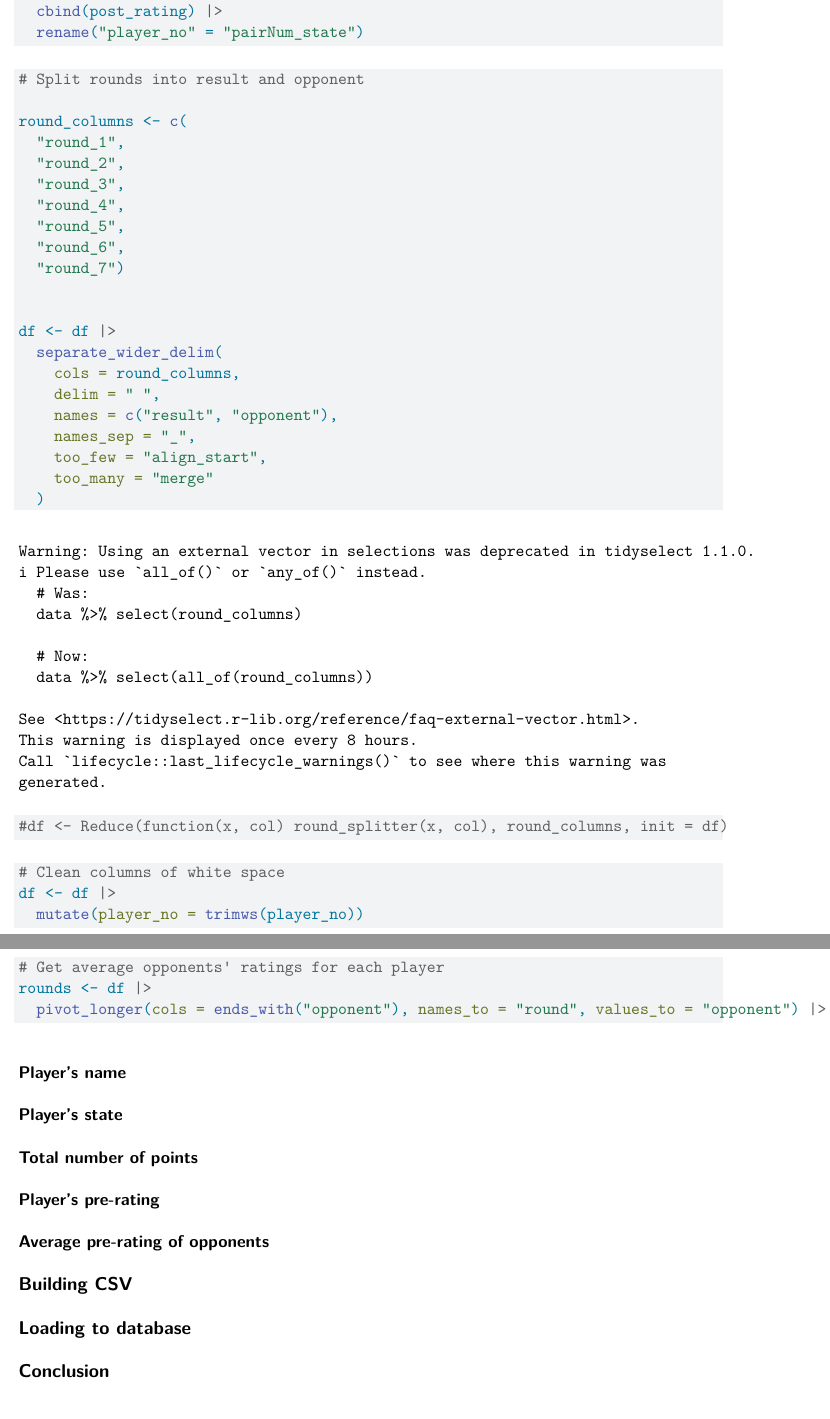
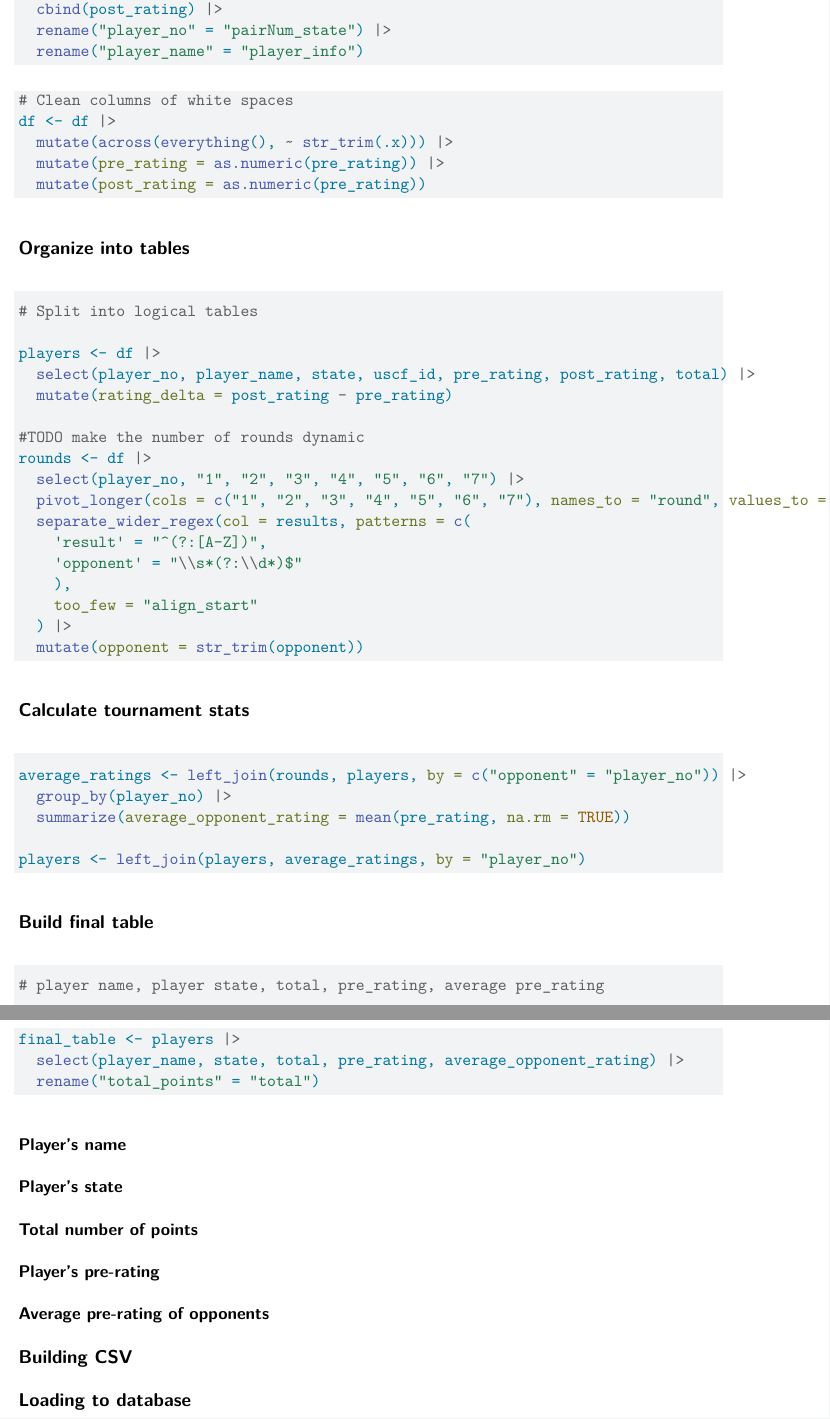
Before and after one commit to kevinhav/chess_tournament, a Quarto document (chess_tournament_pipeline.qmd): two parts of pages 3 and 4 of 4, joined at a grey line, cut so that both start at the same text. Rendered offline with R 4.5, knitr and Pandoc in place of Quarto, then LaTeX, with nearby package versions.

Commit message:
added final table

````diff
--- a/chess_tournament_pipeline.qmd
+++ b/chess_tournament_pipeline.qmd
@@ -89,46 +87,60 @@ df <- df |>
   cbind(uscf_id) |>
   cbind(pre_rating) |>
   cbind(post_rating) |>
-  rename("player_no" = "pairNum_state")
-```
-
-```{r}
-# Split rounds into result and opponent
-
-round_columns <- c(
-  "round_1",
-  "round_2",
-  "round_3",
-  "round_4",
-  "round_5",
-  "round_6",
-  "round_7")
-
-
-df <- df |>
-  separate_wider_delim(
-    cols = round_columns,
-    delim = " ",
-    names = c("result", "opponent"),
-    names_sep = "_",
-    too_few = "align_start",
-    too_many = "merge"
-  )
-
-#df <- Reduce(function(x, col) round_splitter(x, col), round_columns, init = df)
-```
-
-```{r}
-# Clean columns of white space
-df <- df |>
-  mutate(player_no = trimws(player_no))
+  rename("player_no" = "pairNum_state") |>
+  rename("player_name" = "player_info")
 ```
 
 
 ```{r}
-# Get average opponents' ratings for each player
+# Clean columns of white spaces
+df <- df |>
+  mutate(across(everything(), ~ str_trim(.x))) |>
+  mutate(pre_rating = as.numeric(pre_rating)) |>
+  mutate(post_rating = as.numeric(pre_rating))
+```
+
+## Organize into tables
+
+```{r}
+# Split into logical tables
+
+players <- df |>
+  select(player_no, player_name, state, uscf_id, pre_rating, post_rating, total) |>
+  mutate(rating_delta = post_rating - pre_rating)
+
+#TODO make the number of rounds dynamic
 rounds <- df |>
-  pivot_longer(cols = ends_with("opponent"), names_to = "round", values_to = "opponent") |> left_join(df, by = c("opponent" = "player_no"))
+  select(player_no, "1", "2", "3", "4", "5", "6", "7") |>
+  pivot_longer(cols = c("1", "2", "3", "4", "5", "6", "7"), names_to = "round", values_to = "results" )|>
+  separate_wider_regex(col = results, patterns = c(
+    'result' = "^(?:[A-Z])",
+    'opponent' = "\\s*(?:\\d*)$"
+    ),
+    too_few = "align_start"
+  ) |>
+  mutate(opponent = str_trim(opponent))
+
+```
+
+## Calculate tournament stats
+
+```{r}
+average_ratings <- left_join(rounds, players, by = c("opponent" = "player_no")) |>
+  group_by(player_no) |>
+  summarize(average_opponent_rating = mean(pre_rating, na.rm = TRUE))
+
+players <- left_join(players, average_ratings, by = "player_no")
+```
+
+## Build final table
+
+```{r}
+# player name, player state, total, pre_rating, average pre_rating
+
+final_table <- players |>
+  select(player_name, state, total, pre_rating, average_opponent_rating) |>
+  rename("total_points" = "total")
 
 ```
 
````
Also changed, not shown: chess_tournament_pipeline.qmd (22 more changed lines), 1 other file.
